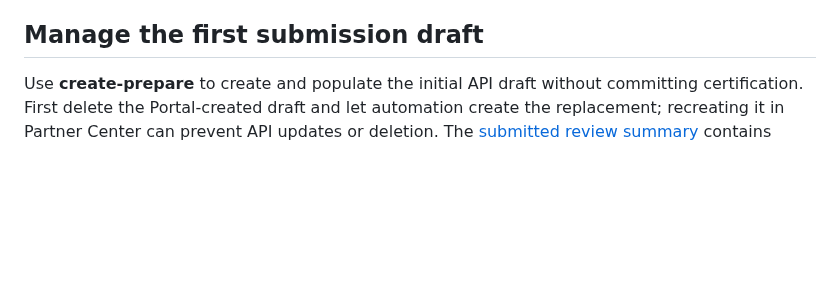
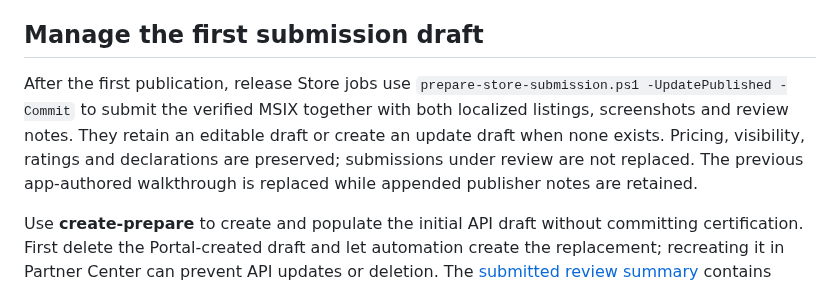
Before and after one commit to yechankun/streamer-assist, a Markdown page: docs/store-setup.en.md, the part around the change. Drawn GitHub-style; blank space fills up the shorter version.

Commit message:
Release v0.4.0 and submit complete Store updates

```diff
--- a/docs/store-setup.en.md
+++ b/docs/store-setup.en.md
@@ -22,6 +22,8 @@ The `store-access-report` artifact contains only authentication/identity results
 `STORE_PUBLISH_ENABLED=true` enables the update job. Its first-publication guard prevents mutation while the initial submission is incomplete. Authentication, upload and commit acceptance do not confirm public availability.
 
 ## Manage the first submission draft
+
+After the first publication, release Store jobs use `prepare-store-submission.ps1 -UpdatePublished -Commit` to submit the verified MSIX together with both localized listings, screenshots and review notes. They retain an editable draft or create an update draft when none exists. Pricing, visibility, ratings and declarations are preserved; submissions under review are not replaced. The previous app-authored walkthrough is replaced while appended publisher notes are retained.
 
 Use **create-prepare** to create and populate the initial API draft without committing certification. First delete the Portal-created draft and let automation create the replacement; recreating it in Partner Center can prevent API updates or deletion. The [submitted review summary](store-review-notes.txt) contains 2,583 characters and links the detailed walkthrough. The 4,000-character limit is checked before submission, including preserved user notes.
 
```
Also changed, not shown: docs/releases/v0.4.0.md (added, +23 -0 lines), docs/store-assets/README.md (+2 -2 lines), docs/store-setup.md (+2 -0 lines), docs/store-assets/screenshots/settings.png, docs/store-assets/screenshots/timeline.png, docs/store-assets/screenshots/viewer-raffle.png, 10 other files.
